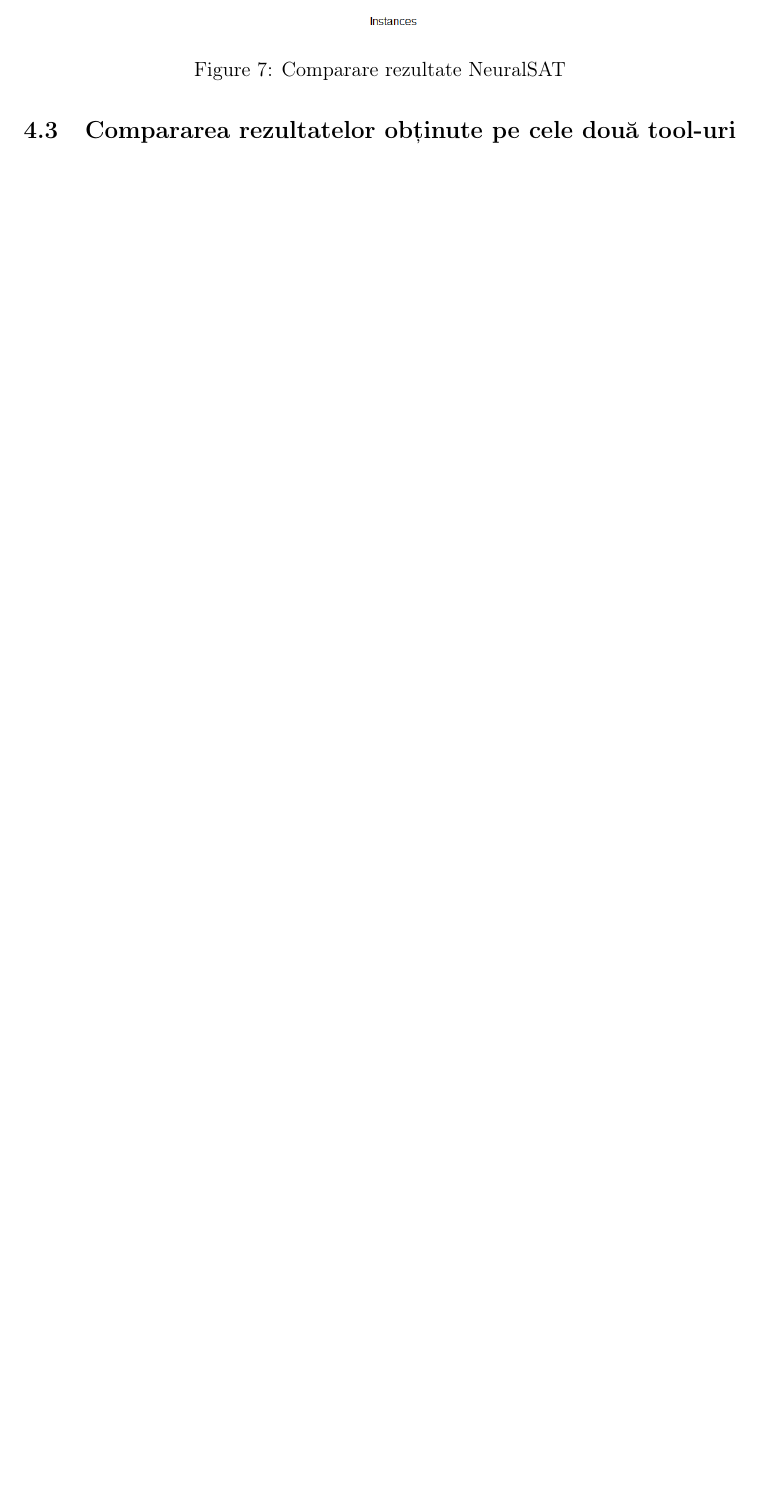
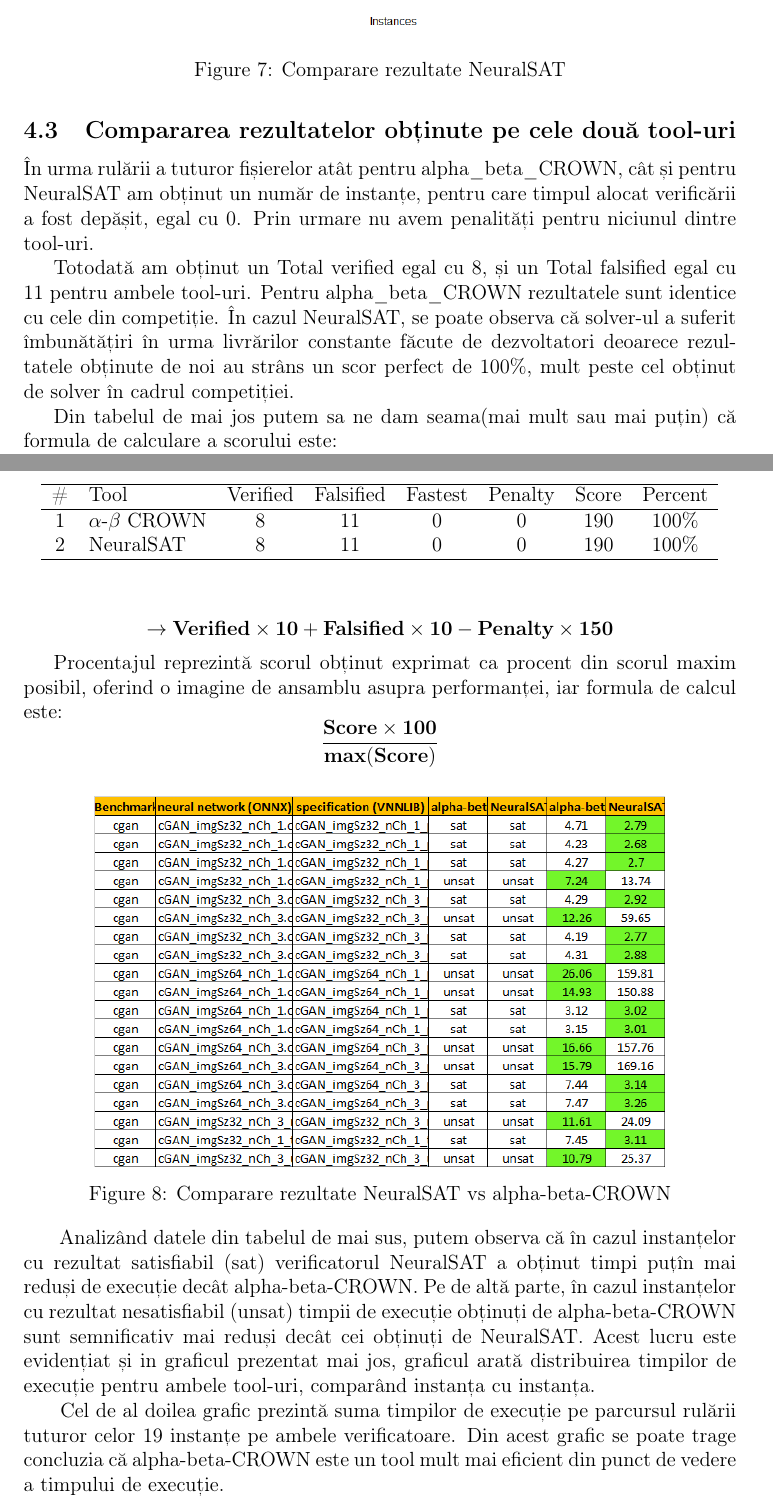
Before and after one commit to IoanaMorariu/verificare_formala, a LaTeX document (B1/Documentatie/Proiect_Latex_cod/main.tex, which reads B1/Documentatie/Proiect_Latex_cod/segmente/interpretare rezultate/comparareaRezultatelor.tex): part of page 13 of 15 before the commit and two parts of pages 13 and 14 of 18 after it, the two joined at a grey line, cut so that both start at the same text, the shorter picture padded with empty space. Compiled offline with pdfLaTeX.

Commit message:
Add files via upload
Varianta 10

```diff
--- a/B1/Documentatie/Proiect_Latex_cod/main.tex
+++ b/B1/Documentatie/Proiect_Latex_cod/main.tex
@@ -20,6 +20,7 @@
 \usepackage{tabularx} % Adaugat pachetul tabularx
 \usepackage{changepage} % Adaugă pachetul pentru mediu adjustwidth
 \usepackage{booktabs}
+\usepackage{amsmath}
 \usepackage{enumitem}
 
 \lstdefinestyle{bashstyle}{
--- a/B1/Documentatie/Proiect_Latex_cod/segmente/interpretare rezultate/comparareaRezultatelor.tex
+++ b/B1/Documentatie/Proiect_Latex_cod/segmente/interpretare rezultate/comparareaRezultatelor.tex
@@ -0,0 +1,39 @@
+
+
+În urma rulării a tuturor fișierelor atât pentru alpha\_beta\_CROWN, cât și pentru NeuralSAT am obținut un număr de instanțe, pentru care timpul alocat verificării a fost depășit, egal cu 0. Prin urmare nu avem penalități pentru niciunul dintre tool-uri.
+
+Totodată am obținut un Total verified egal cu 8, și un Total falsified egal cu 11 pentru ambele tool-uri. Pentru alpha\_beta\_CROWN rezultatele sunt identice cu cele din competiție. În cazul NeuralSAT, se poate observa că solver-ul
+a suferit îmbunătățiri în urma livrărilor constante făcute de dezvoltatori deoarece rezultatele obținute de noi au strâns un scor perfect de 100\%, mult peste cel obținut de solver în cadrul competiției.
+
+\begin{table}[h]
+\centering
+\begin{tabular}{clcccccc}
+\hline
+\# & Tool & Verified & Falsified & Fastest & Penalty & Score & Percent \\ \hline
+1 & \(\alpha\)-\(\beta\) CROWN & 8 & 11 & 0 & 0 & 190 & 100\% \\
+2 & NeuralSAT & 8 & 11 & 0 & 0 & 190 & 100\% \\ \hline
+\end{tabular}
+\end{table}
+
+Din tabelul de mai jos putem sa ne dam seama(mai mult sau mai puțin) că formula de calculare a scorului este:
+
+\[
+\mathbf{\rightarrow \textbf{Verified} \times 10 + \textbf{Falsified} \times 10 - \textbf{Penalty} \times 150}
+\]
+
+
+Procentajul reprezintă scorul obținut exprimat ca procent din scorul maxim
+posibil, oferind o imagine de ansamblu asupra performanței, iar formula de calcul
+este:
+\[
+\mathbf{\frac{\textbf{Score} \times 100}{\textbf{max}(\textbf{Score})}}
+\]
+
+\begin{figure}[h]
+\centering
+\includegraphics[width=0.8\linewidth]{imagini/interpretare rezultate/alpha-beta-CROWN_vs_NeuralSAT.png}
+\caption{Comparare rezultate NeuralSAT vs alpha-beta-CROWN}
+\label{fig:image2}
+\end{figure}
+\
+Analizând datele din tabelul de mai sus, putem observa că în cazul instanțelor cu rezultat satisfiabil (sat) verificatorul NeuralSAT a obținut timpi puțîn mai reduși de execuție decât alpha-beta-CROWN. Pe de altă parte, în cazul instanțelor cu rezultat nesatisfiabil (unsat) timpii de execuție obținuți de alpha-beta-CROWN sunt semnificativ mai reduși decât cei obținuți de NeuralSAT. Acest lucru este evidențiat și in graficul prezentat mai jos, graficul arată distribuirea timpilor de execuție pentru ambele tool-uri, comparând instanța cu instanța.
@@ -0,0 +47,4 @@
+\label{fig:image2}
+\end{figure}
+\
+Cel de al doilea grafic prezintă suma timpilor de execuție pe parcursul rulării tuturor celor 19 instanțe pe ambele verificatoare. Din acest grafic se poate trage concluzia că alpha-beta-CROWN este un tool mult mai eficient din punct de vedere a timpului de execuție.
```
Also changed, not shown: B1/Documentatie/Proiect_Latex_cod/segmente/concluzii.tex (+2 -2 lines), B1/Documentatie/Proiect_Latex_cod/segmente/interpretare rezultate/neuralSAT.tex (+3 -0 lines), B1/Documentatie/Proiect_Latex_cod/imagini/interpretare rezultate/Exec_time_comparison.png (added), B1/Documentatie/Proiect_Latex_cod/imagini/interpretare rezultate/alpha-beta-CROWN_vs_NeuralSAT.png (added), B1/Documentatie/Proiect_Latex_cod/imagini/interpretare rezultate/cumulative_NeuralSAT_vs_abC.png (added), B1/Documentatie/Proiect_Latex_cod/main.tex (1 more changed lines), B1/Documentatie/Proiect_Latex_cod/segmente/interpretare rezultate/comparareaRezultatelor.tex (15 more changed lines).
